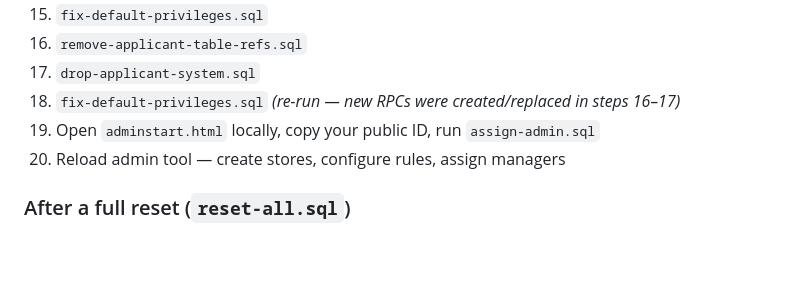
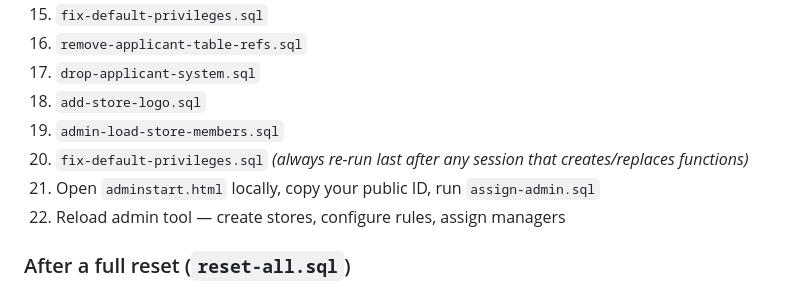
Before and after one commit to cmcadams/libber, a Markdown page: README.md, the part around the change. Rendered like a GitHub page; blank space fills up the shorter version.

Commit message:
fix TRANSFER.md and README fresh setup — add missing SQL scripts, DNS section, Sentry DSN note, curl install, sequencing
Co-Authored-By: Claude Sonnet 4.6 <noreply@anthropic.com>

```diff
--- a/README.md
+++ b/README.md
@@ -519,9 +519,11 @@ All scripts in `scripts/sql/`. Paste into Supabase Dashboard → SQL Editor. All
 15. `fix-default-privileges.sql`
 16. `remove-applicant-table-refs.sql`
 17. `drop-applicant-system.sql`
-18. `fix-default-privileges.sql` _(re-run — new RPCs were created/replaced in steps 16–17)_
-19. Open `adminstart.html` locally, copy your public ID, run `assign-admin.sql`
-20. Reload admin tool — create stores, configure rules, assign managers
+18. `add-store-logo.sql`
+19. `admin-load-store-members.sql`
+20. `fix-default-privileges.sql` _(always re-run last after any session that creates/replaces functions)_
+21. Open `adminstart.html` locally, copy your public ID, run `assign-admin.sql`
+22. Reload admin tool — create stores, configure rules, assign managers
 
 ### After a full reset (`reset-all.sql`)
 
```
Also changed, not shown: TRANSFER.md (+143 -73 lines).
